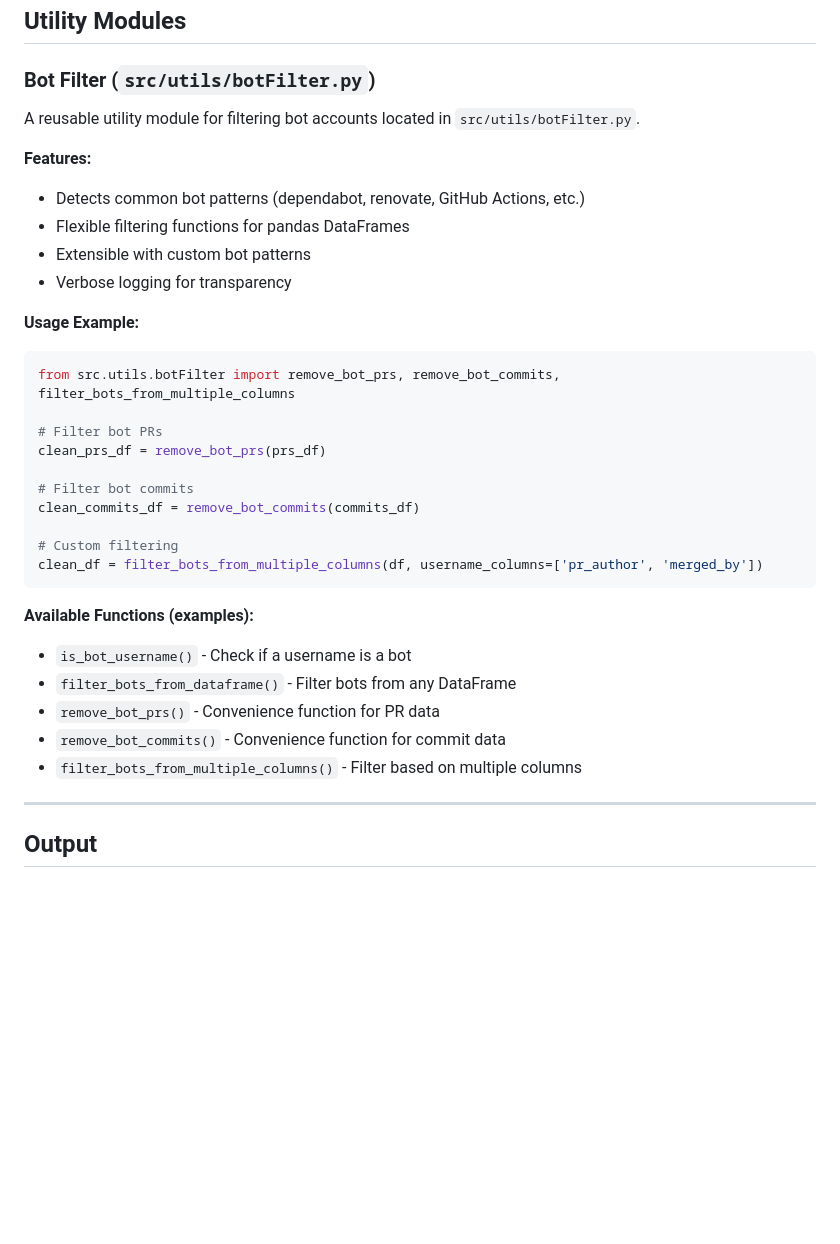
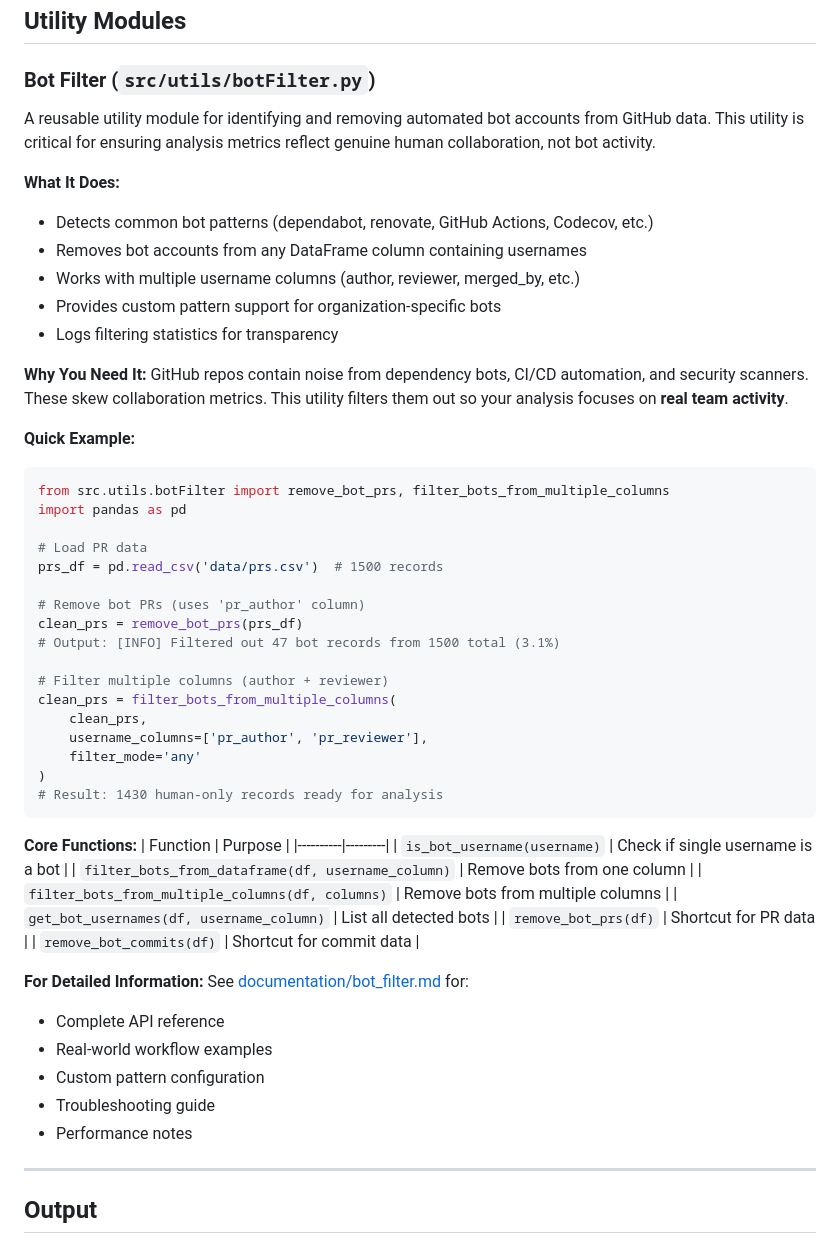
Before and after one commit to bohuie/processAnalysis, a Markdown page: README.md, the part around the change. Drawn GitHub-style; blank space fills up the shorter version.

Commit message:
updated the redme again to better relft how the filtering works now

````diff
--- a/README.md
+++ b/README.md
@@ -397,34 +397,56 @@ FOLDER_SOURCE=pr  # INVALID - Don't do this!
 
 ### Bot Filter (`src/utils/botFilter.py`)
 
-A reusable utility module for filtering bot accounts located in `src/utils/botFilter.py`.
+A reusable utility module for identifying and removing automated bot accounts from GitHub data. This utility is critical for ensuring analysis metrics reflect genuine human collaboration, not bot activity.
 
-**Features:**
-- Detects common bot patterns (dependabot, renovate, GitHub Actions, etc.)
-- Flexible filtering functions for pandas DataFrames
-- Extensible with custom bot patterns
-- Verbose logging for transparency
+**What It Does:**
+- Detects common bot patterns (dependabot, renovate, GitHub Actions, Codecov, etc.)
+- Removes bot accounts from any DataFrame column containing usernames
+- Works with multiple username columns (author, reviewer, merged_by, etc.)
+- Provides custom pattern support for organization-specific bots
+- Logs filtering statistics for transparency
 
-**Usage Example:**
+**Why You Need It:**
+GitHub repos contain noise from dependency bots, CI/CD automation, and security scanners. These skew collaboration metrics. This utility filters them out so your analysis focuses on **real team activity**.
+
+**Quick Example:**
 ```python
-from src.utils.botFilter import remove_bot_prs, remove_bot_commits, filter_bots_from_multiple_columns
+from src.utils.botFilter import remove_bot_prs, filter_bots_from_multiple_columns
+import pandas as pd
 
-# Filter bot PRs
-clean_prs_df = remove_bot_prs(prs_df)
+# Load PR data
+prs_df = pd.read_csv('data/prs.csv')  # 1500 records
 
-# Filter bot commits
-clean_commits_df = remove_bot_commits(commits_df)
+# Remove bot PRs (uses 'pr_author' column)
+clean_prs = remove_bot_prs(prs_df)
+# Output: [INFO] Filtered out 47 bot records from 1500 total (3.1%)
 
-# Custom filtering
-clean_df = filter_bots_from_multiple_columns(df, username_columns=['pr_author', 'merged_by'])
+# Filter multiple columns (author + reviewer)
+clean_prs = filter_bots_from_multiple_columns(
+    clean_prs,
+    username_columns=['pr_author', 'pr_reviewer'],
+    filter_mode='any'
+)
+# Result: 1430 human-only records ready for analysis
 ```
 
-**Available Functions (examples):**
-- `is_bot_username()` - Check if a username is a bot
-- `filter_bots_from_dataframe()` - Filter bots from any DataFrame
-- `remove_bot_prs()` - Convenience function for PR data
-- `remove_bot_commits()` - Convenience function for commit data
-- `filter_bots_from_multiple_columns()` - Filter based on multiple columns
+**Core Functions:**
+| Function | Purpose |
+|----------|---------|
+| `is_bot_username(username)` | Check if single username is a bot |
+| `filter_bots_from_dataframe(df, username_column)` | Remove bots from one column |
+| `filter_bots_from_multiple_columns(df, columns)` | Remove bots from multiple columns |
+| `get_bot_usernames(df, username_column)` | List all detected bots |
+| `remove_bot_prs(df)` | Shortcut for PR data |
+| `remove_bot_commits(df)` | Shortcut for commit data |
+
+**For Detailed Information:**
+See [documentation/bot_filter.md](documentation/bot_filter.md) for:
+- Complete API reference
+- Real-world workflow examples
+- Custom pattern configuration
+- Troubleshooting guide
+- Performance notes
 
 ---
 
````
